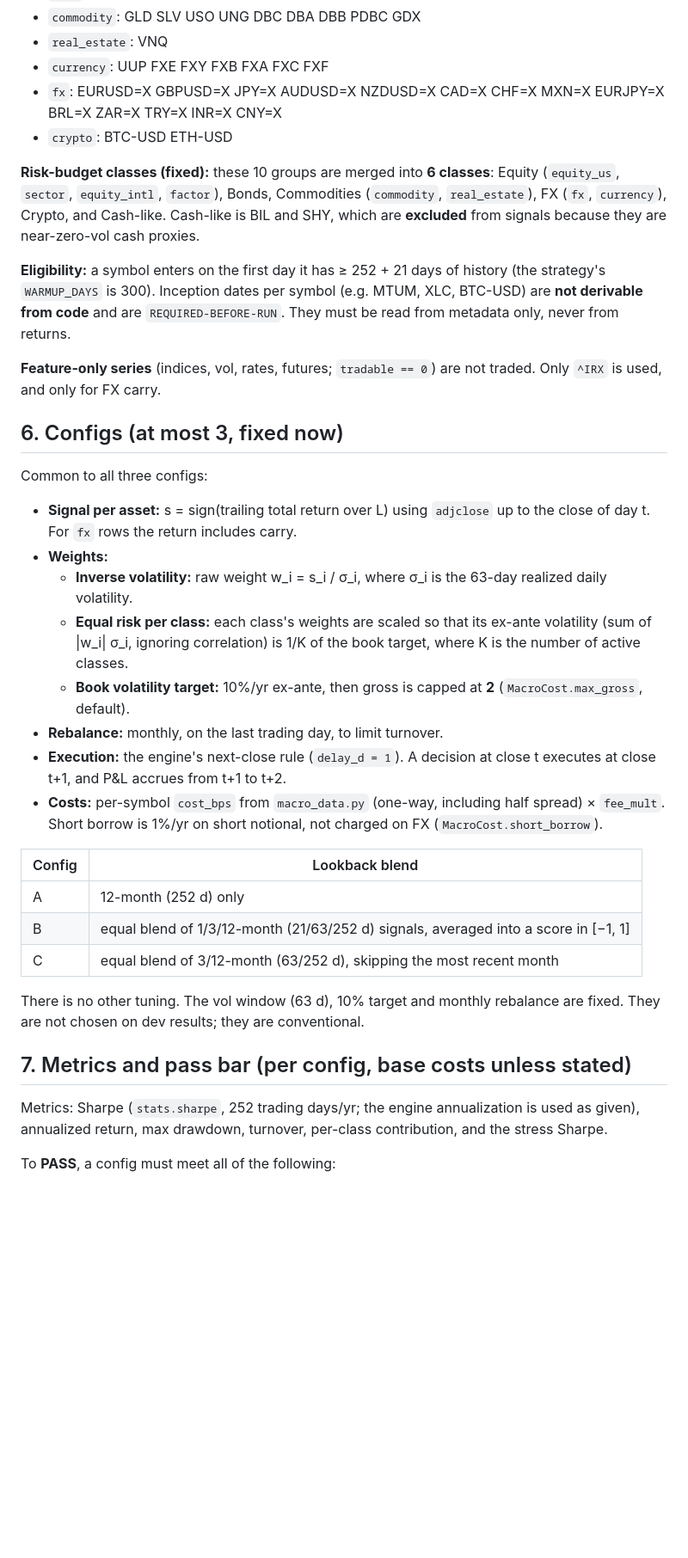
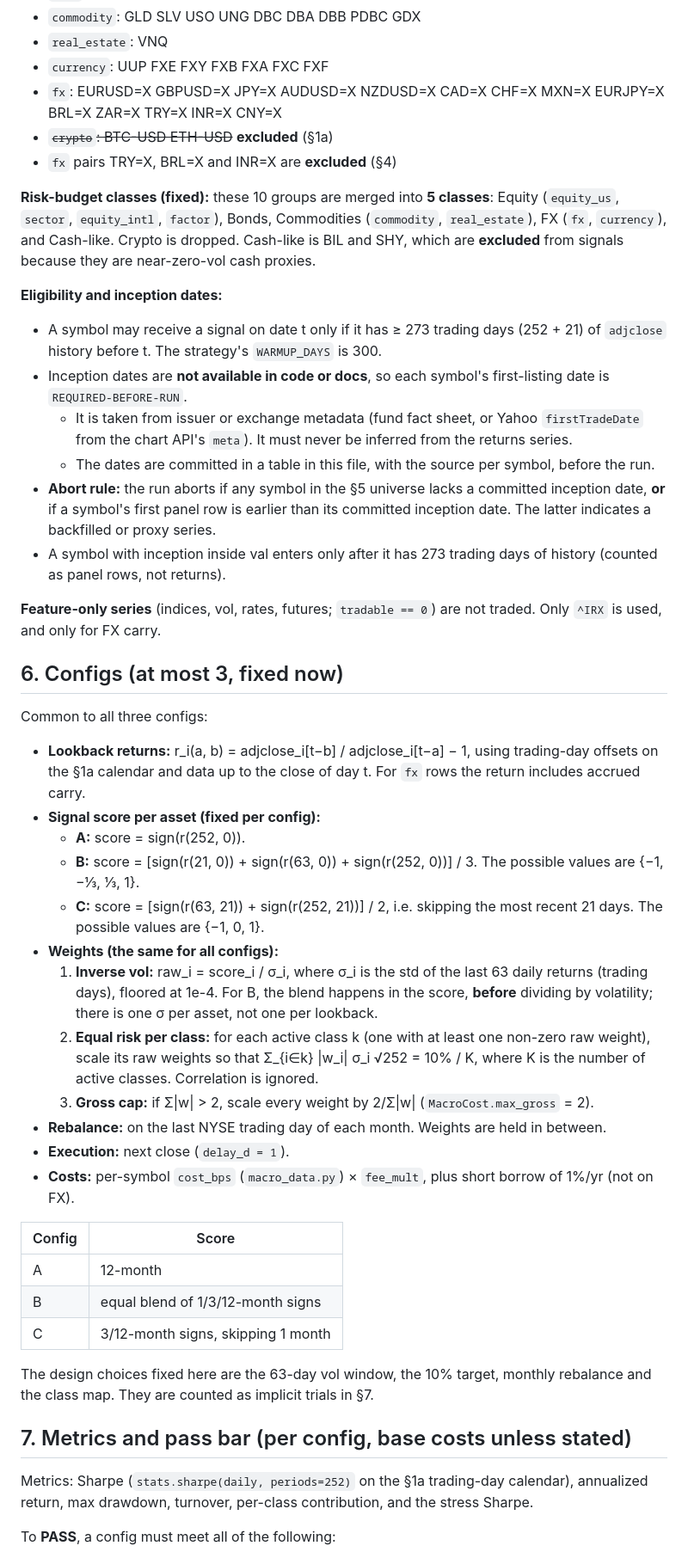
Before and after one commit to Aiouyn/quant-lab, a Markdown page: docs/prereg/2026-10-21_macro_xasset_tsmom_fxcarry.md, the part around one of its changes. Shown at 86% size. Drawn GitHub-style; blank space fills up the shorter version.

Commit message:
docs(prereg macro): 252 trading-day calendar (drop crypto), FX series IDs + dropped pairs, expanded trial count, inception abort rule, exact halves and blend

```diff
--- a/docs/prereg/2026-10-21_macro_xasset_tsmom_fxcarry.md
+++ b/docs/prereg/2026-10-21_macro_xasset_tsmom_fxcarry.md
@@ -68,35 +100,46 @@
 - `real_estate`: VNQ
 - `currency`: UUP FXE FXY FXB FXA FXC FXF
 - `fx`: EURUSD=X GBPUSD=X JPY=X AUDUSD=X NZDUSD=X CAD=X CHF=X MXN=X EURJPY=X BRL=X ZAR=X TRY=X INR=X CNY=X
-- `crypto`: BTC-USD ETH-USD
+- ~~`crypto`: BTC-USD ETH-USD~~ **excluded** (§1a)
+- `fx` pairs TRY=X, BRL=X and INR=X are **excluded** (§4)
 
-**Risk-budget classes (fixed):** these 10 groups are merged into **6 classes**: Equity (`equity_us`, `sector`, `equity_intl`, `factor`), Bonds, Commodities (`commodity`, `real_estate`), FX (`fx`, `currency`), Crypto, and Cash-like. Cash-like is BIL and SHY, which are **excluded** from signals because they are near-zero-vol cash proxies.
+**Risk-budget classes (fixed):** these 10 groups are merged into **5 classes**: Equity (`equity_us`, `sector`, `equity_intl`, `factor`), Bonds, Commodities (`commodity`, `real_estate`), FX (`fx`, `currency`), and Cash-like. Crypto is dropped. Cash-like is BIL and SHY, which are **excluded** from signals because they are near-zero-vol cash proxies.
 
-**Eligibility:** a symbol enters on the first day it has ≥ 252 + 21 days of history (the strategy's `WARMUP_DAYS` is 300). Inception dates per symbol (e.g. MTUM, XLC, BTC-USD) are **not derivable from code** and are `REQUIRED-BEFORE-RUN`. They must be read from metadata only, never from returns.
+**Eligibility and inception dates:**
+- A symbol may receive a signal on date t only if it has ≥ 273 trading days (252 + 21) of `adjclose` history before t. The strategy's `WARMUP_DAYS` is 300.
+- Inception dates are **not available in code or docs**, so each symbol's first-listing date is `REQUIRED-BEFORE-RUN`.
+  - It is taken from issuer or exchange metadata (fund fact sheet, or Yahoo `firstTradeDate` from the chart API's `meta`). It must never be inferred from the returns series.
+  - The dates are committed in a table in this file, with the source per symbol, before the run.
+- **Abort rule:** the run aborts if any symbol in the §5 universe lacks a committed inception date, **or** if a symbol's first panel row is earlier than its committed inception date. The latter indicates a backfilled or proxy series.
+- A symbol with inception inside val enters only after it has 273 trading days of history (counted as panel rows, not returns).
 
 **Feature-only series** (indices, vol, rates, futures; `tradable == 0`) are not traded. Only `^IRX` is used, and only for FX carry.
 
 ## 6. Configs (at most 3, fixed now)
 Common to all three configs:
-- **Signal per asset:** s = sign(trailing total return over L) using `adjclose` up to the close of day t. For `fx` rows the return includes carry.
-- **Weights:**
-  - **Inverse volatility:** raw weight w_i = s_i / σ_i, where σ_i is the 63-day realized daily volatility.
-  - **Equal risk per class:** each class's weights are scaled so that its ex-ante volatility (sum of |w_i| σ_i, ignoring correlation) is 1/K of the book target, where K is the number of active classes.
-  - **Book volatility target:** 10%/yr ex-ante, then gross is capped at **2** (`MacroCost.max_gross`, default).
-- **Rebalance:** monthly, on the last trading day, to limit turnover.
-- **Execution:** the engine's next-close rule (`delay_d = 1`). A decision at close t executes at close t+1, and P&L accrues from t+1 to t+2.
-- **Costs:** per-symbol `cost_bps` from `macro_data.py` (one-way, including half spread) × `fee_mult`. Short borrow is 1%/yr on short notional, not charged on FX (`MacroCost.short_borrow`).
+- **Lookback returns:** r_i(a, b) = adjclose_i[t−b] / adjclose_i[t−a] − 1, using trading-day offsets on the §1a calendar and data up to the close of day t. For `fx` rows the return includes accrued carry.
+- **Signal score per asset (fixed per config):**
+  - **A:** score = sign(r(252, 0)).
+  - **B:** score = [sign(r(21, 0)) + sign(r(63, 0)) + sign(r(252, 0))] / 3. The possible values are {−1, −⅓, ⅓, 1}.
+  - **C:** score = [sign(r(63, 21)) + sign(r(252, 21))] / 2, i.e. skipping the most recent 21 days. The possible values are {−1, 0, 1}.
+- **Weights (the same for all configs):**
+  1. **Inverse vol:** raw_i = score_i / σ_i, where σ_i is the std of the last 63 daily returns (trading days), floored at 1e-4. For B, the blend happens in the score, **before** dividing by volatility; there is one σ per asset, not one per lookback.
+  2. **Equal risk per class:** for each active class k (one with at least one non-zero raw weight), scale its raw weights so that Σ_{i∈k} |w_i| σ_i √252 = 10% / K, where K is the number of active classes. Correlation is ignored.
+  3. **Gross cap:** if Σ|w| > 2, scale every weight by 2/Σ|w| (`MacroCost.max_gross` = 2).
+- **Rebalance:** on the last NYSE trading day of each month. Weights are held in between.
+- **Execution:** next close (`delay_d = 1`).
+- **Costs:** per-symbol `cost_bps` (`macro_data.py`) × `fee_mult`, plus short borrow of 1%/yr (not on FX).
 
-| Config | Lookback blend |
+| Config | Score |
 |---|---|
-| A | 12-month (252 d) only |
-| B | equal blend of 1/3/12-month (21/63/252 d) signals, averaged into a score in [−1, 1] |
-| C | equal blend of 3/12-month (63/252 d), skipping the most recent month |
+| A | 12-month |
+| B | equal blend of 1/3/12-month signs |
+| C | 3/12-month signs, skipping 1 month |
 
-There is no other tuning. The vol window (63 d), 10% target and monthly rebalance are fixed. They are not chosen on dev results; they are conventional.
+The design choices fixed here are the 63-day vol window, the 10% target, monthly rebalance and the class map. They are counted as implicit trials in §7.
 
 ## 7. Metrics and pass bar (per config, base costs unless stated)
-Metrics: Sharpe (`stats.sharpe`, 252 trading days/yr; the engine annualization is used as given), annualized return, max drawdown, turnover, per-class contribution, and the stress Sharpe.
+Metrics: Sharpe (`stats.sharpe(daily, periods=252)` on the §1a trading-day calendar), annualized return, max drawdown, turnover, per-class contribution, and the stress Sharpe.
 
 To **PASS**, a config must meet all of the following:
 1. **Val Sharpe ≥ 0.5.**
```
Also changed, not shown: other parts of docs/prereg/2026-10-21_macro_xasset_tsmom_fxcarry.md (+53 -16 lines).
